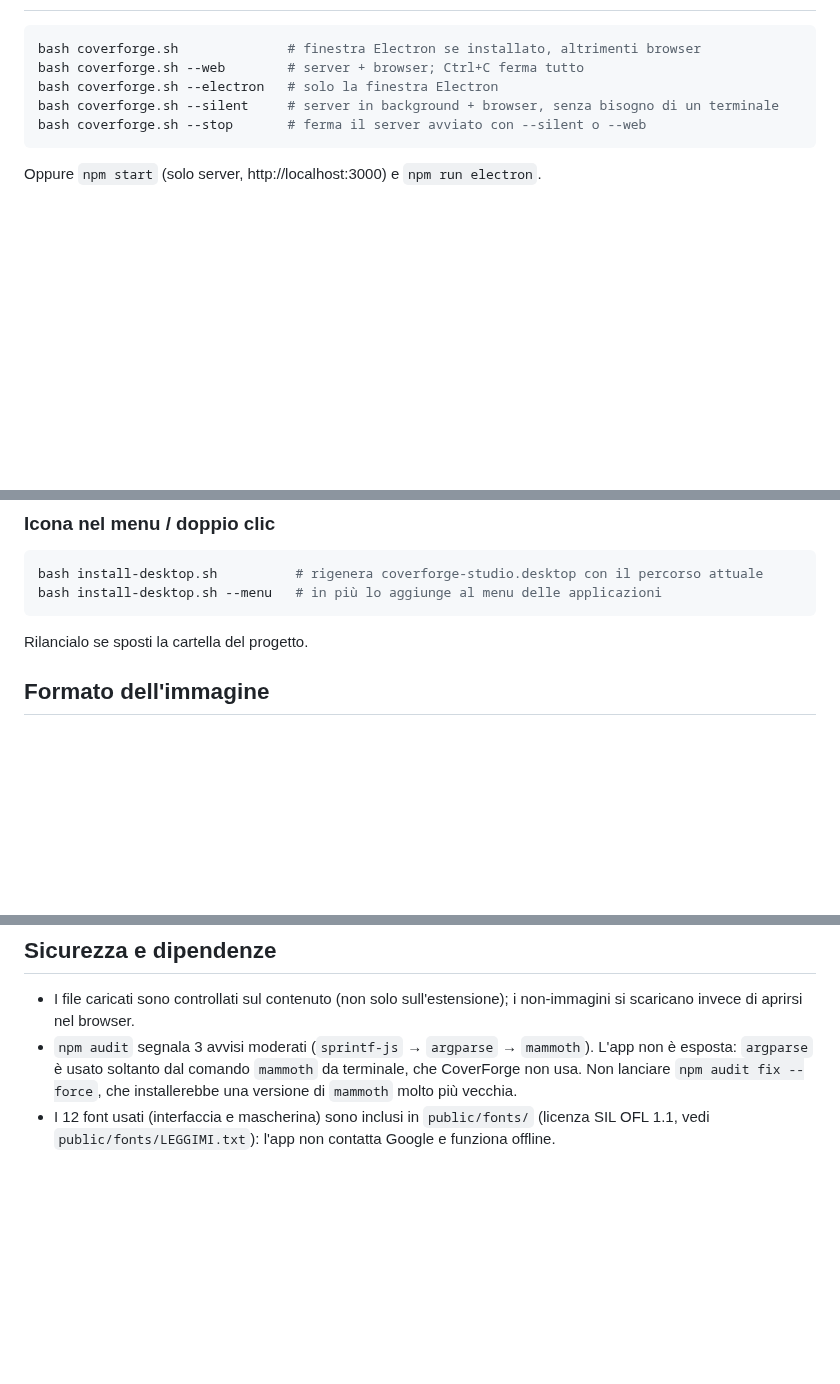
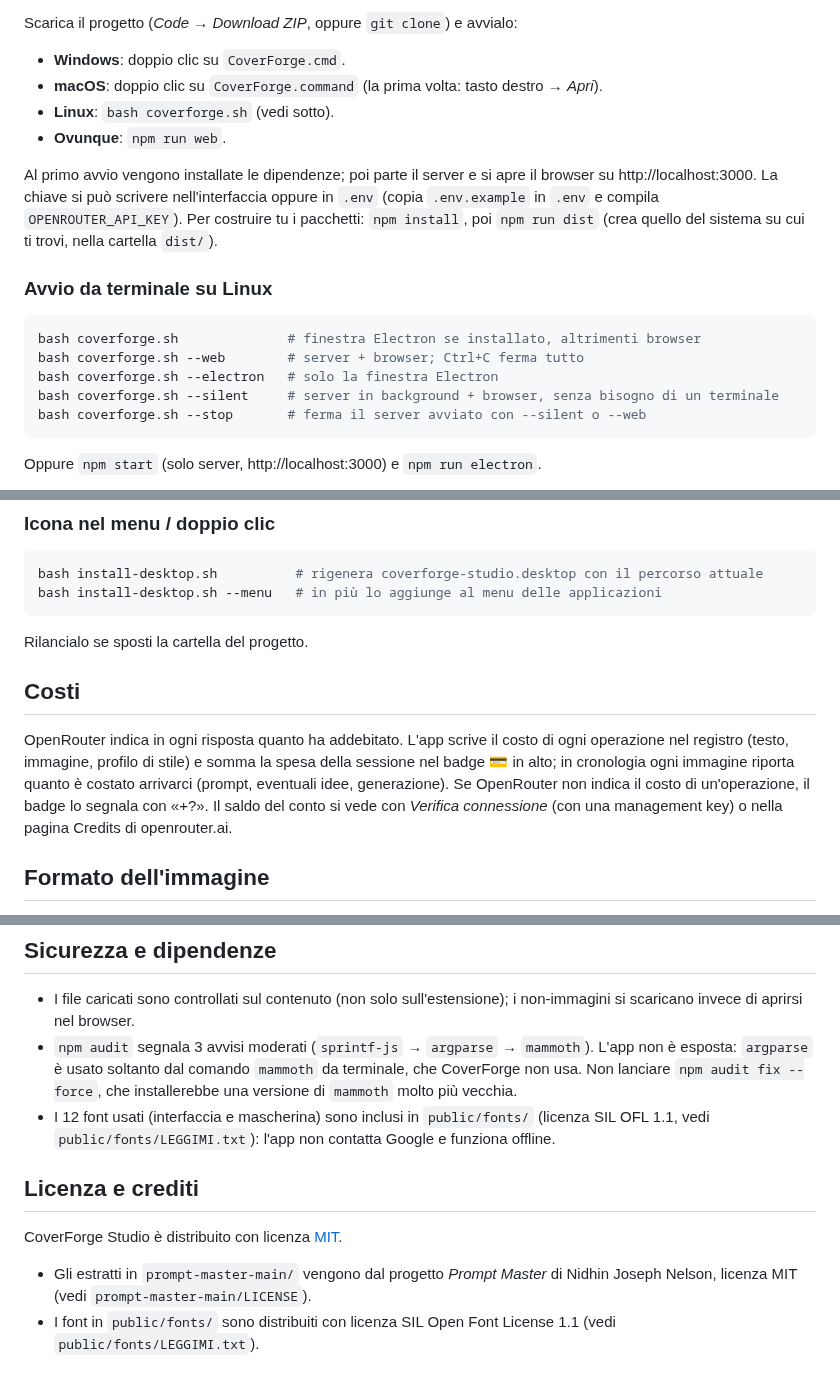
Before and after one commit to querogiuseppe61-stack/coverforge-studio, a Markdown page: README.md, 3 parts joined by grey strips. GitHub-like rendering; blank space fills up the shorter version.

````diff
--- a/README.md
+++ b/README.md
@@ -17,3 +38,13 @@ La chiave può anche essere scritta nel campo "Chiave API" dell'interfaccia: vie
+Scarica il progetto (*Code* → *Download ZIP*, oppure `git clone`) e avvialo:
+
+- **Windows**: doppio clic su `CoverForge.cmd`.
+- **macOS**: doppio clic su `CoverForge.command` (la prima volta: tasto destro → *Apri*).
+- **Linux**: `bash coverforge.sh` (vedi sotto).
+- **Ovunque**: `npm run web`.
+
+Al primo avvio vengono installate le dipendenze; poi parte il server e si apre il browser su http://localhost:3000. La chiave si può scrivere nell'interfaccia oppure in `.env` (copia `.env.example` in `.env` e compila `OPENROUTER_API_KEY`). Per costruire tu i pacchetti: `npm install`, poi `npm run dist` (crea quello del sistema su cui ti trovi, nella cartella `dist/`).
+
+### Avvio da terminale su Linux
 
 ```bash
 bash coverforge.sh              # finestra Electron se installato, altrimenti browser
@@ -40,6 +71,10 @@ bash install-desktop.sh --menu   # in più lo aggiunge al menu delle applicazion
 ```
 
 Rilancialo se sposti la cartella del progetto.
+
+## Costi
+
+OpenRouter indica in ogni risposta quanto ha addebitato. L'app scrive il costo di ogni operazione nel registro (testo, immagine, profilo di stile) e somma la spesa della sessione nel badge 💳 in alto; in cronologia ogni immagine riporta quanto è costato arrivarci (prompt, eventuali idee, generazione). Se OpenRouter non indica il costo di un'operazione, il badge lo segnala con «+?». Il saldo del conto si vede con *Verifica connessione* (con una management key) o nella pagina Credits di openrouter.ai.
 
 ## Formato dell'immagine
 
@@ -120,3 +155,10 @@ npm run check    # controllo di sintassi di tutti i file JavaScript
 - I file caricati sono controllati sul contenuto (non solo sull'estensione); i non-immagini si scaricano invece di aprirsi nel browser.
 - `npm audit` segnala 3 avvisi moderati (`sprintf-js` → `argparse` → `mammoth`). L'app non è esposta: `argparse` è usato soltanto dal comando `mammoth` da terminale, che CoverForge non usa. Non lanciare `npm audit fix --force`, che installerebbe una versione di `mammoth` molto più vecchia.
 - I 12 font usati (interfaccia e mascherina) sono inclusi in `public/fonts/` (licenza SIL OFL 1.1, vedi `public/fonts/LEGGIMI.txt`): l'app non contatta Google e funziona offline.
+
+## Licenza e crediti
+
+CoverForge Studio è distribuito con licenza [MIT](LICENSE).
+
+- Gli estratti in `prompt-master-main/` vengono dal progetto *Prompt Master* di Nidhin Joseph Nelson, licenza MIT (vedi `prompt-master-main/LICENSE`).
+- I font in `public/fonts/` sono distribuiti con licenza SIL Open Font License 1.1 (vedi `public/fonts/LEGGIMI.txt`).
````
Also changed, not shown: other parts of README.md (+29 -8 lines), docs/schermata.png (added).
